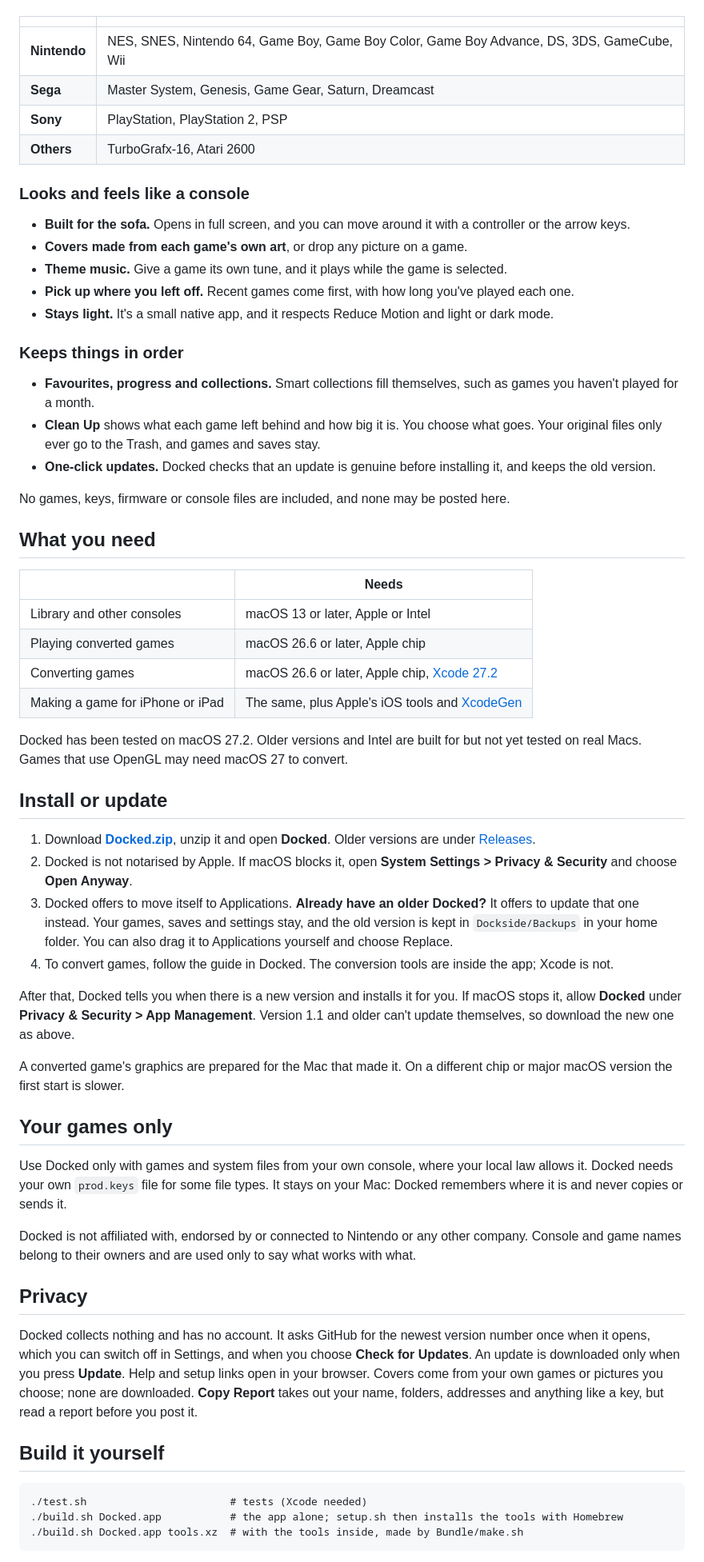
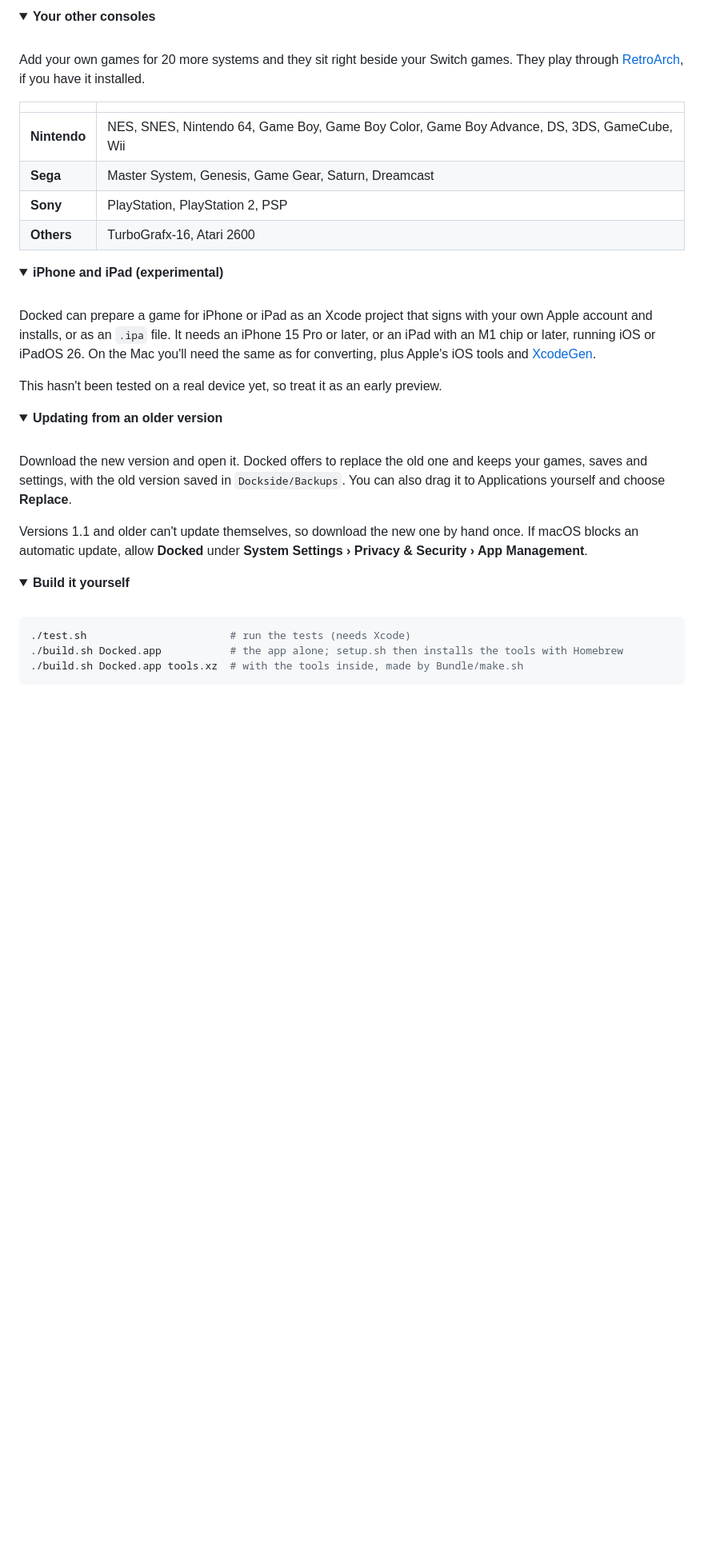
Before and after one commit to Tyrus707/docked, a Markdown page: README.md, the part around one of its changes. Shown at 80% size. GitHub-like rendering; folded sections open; blank space fills up the shorter version.

Commit message:
Rewrite the README to read like a homepage, with a hero banner
Co-Authored-By: Claude Opus 5.5 <noreply@anthropic.com>
Claude-Session: https://claude.ai/code/session_015UyxLvcmkbeNw37aahmqvv

````diff
--- a/README.md
+++ b/README.md
@@ -25,3 +86,11 @@ Add your own games for 20 more systems and they sit beside your Switch games. Th
+</details>
+
+<details>
+<summary><b>Your other consoles</b></summary>
+
+<br>
+
+Add your own games for 20 more systems and they sit right beside your Switch games. They play through [RetroArch](https://www.retroarch.com), if you have it installed.
 
 | | |
 |---|---|
@@ -30,58 +99,37 @@ Add your own games for 20 more systems and they sit beside your Switch games. Th
 | **Sony** | PlayStation, PlayStation 2, PSP |
 | **Others** | TurboGrafx-16, Atari 2600 |
 
-### Looks and feels like a console
+</details>
 
-- **Built for the sofa.** Opens in full screen, and you can move around it with a controller or the arrow keys.
-- **Covers made from each game's own art**, or drop any picture on a game.
-- **Theme music.** Give a game its own tune, and it plays while the game is selected.
-- **Pick up where you left off.** Recent games come first, with how long you've played each one.
-- **Stays light.** It's a small native app, and it respects Reduce Motion and light or dark mode.
+<details>
+<summary><b>iPhone and iPad (experimental)</b></summary>
 
-### Keeps things in order
+<br>
 
-- **Favourites, progress and collections.** Smart collections fill themselves, such as games you haven't played for a month.
-- **Clean Up** shows what each game left behind and how big it is. You choose what goes. Your original files only ever go to the Trash, and games and saves stay.
-- **One-click updates.** Docked checks that an update is genuine before installing it, and keeps the old version.
+Docked can prepare a game for iPhone or iPad as an Xcode project that signs with your own Apple account and installs, or as an `.ipa` file. It needs an iPhone 15 Pro or later, or an iPad with an M1 chip or later, running iOS or iPadOS 26. On the Mac you'll need the same as for converting, plus Apple's iOS tools and [XcodeGen](https://github.com/yonaskolb/XcodeGen).
 
-No games, keys, firmware or console files are included, and none may be posted here.
+This hasn't been tested on a real device yet, so treat it as an early preview.
 
-## What you need
+</details>
 
-| | Needs |
-|---|---|
-| Library and other consoles | macOS 13 or later, Apple or Intel |
-| Playing converted games | macOS 26.6 or later, Apple chip |
-| Converting games | macOS 26.6 or later, Apple chip, [Xcode 27.2](https://developer.apple.com/download/all/) |
-| Making a game for iPhone or iPad | The same, plus Apple's iOS tools and [XcodeGen](https://github.com/yonaskolb/XcodeGen) |
+<details>
+<summary><b>Updating from an older version</b></summary>
 
-Docked has been tested on macOS 27.2. Older versions and Intel are built for but not yet tested on real Macs. Games that use OpenGL may need macOS 27 to convert.
+<br>
 
-## Install or update
+Download the new version and open it. Docked offers to replace the old one and keeps your games, saves and settings, with the old version saved in `Dockside/Backups`. You can also drag it to Applications yourself and choose **Replace**.
 
-1. Download [**Docked.zip**](https://github.com/Tyrus707/docked/releases/latest/download/Docked.zip), unzip it and open **Docked**. Older versions are under [Releases](https://github.com/Tyrus707/docked/releases).
-2. Docked is not notarised by Apple. If macOS blocks it, open **System Settings > Privacy & Security** and choose **Open Anyway**.
-3. Docked offers to move itself to Applications. **Already have an older Docked?** It offers to update that one instead. Your games, saves and settings stay, and the old version is kept in `Dockside/Backups` in your home folder. You can also drag it to Applications yourself and choose Replace.
-4. To convert games, follow the guide in Docked. The conversion tools are inside the app; Xcode is not.
+Versions 1.1 and older can't update themselves, so download the new one by hand once. If macOS blocks an automatic update, allow **Docked** under **System Settings › Privacy & Security › App Management**.
 
-After that, Docked tells you when there is a new version and installs it for you. If macOS stops it, allow **Docked** under **Privacy & Security > App Management**. Version 1.1 and older can't update themselves, so download the new one as above.
+</details>
 
-A converted game's graphics are prepared for the Mac that made it. On a different chip or major macOS version the first start is slower.
+<details>
+<summary><b>Build it yourself</b></summary>
 
-## Your games only
+<br>
 
-Use Docked only with games and system files from your own console, where your local law allows it. Docked needs your own `prod.keys` file for some file types. It stays on your Mac: Docked remembers where it is and never copies or sends it.
-
-Docked is not affiliated with, endorsed by or connected to Nintendo or any other company. Console and game names belong to their owners and are used only to say what works with what.
-
-## Privacy
-
-Docked collects nothing and has no account. It asks GitHub for the newest version number once when it opens, which you can switch off in Settings, and when you choose **Check for Updates**. An update is downloaded only when you press **Update**. Help and setup links open in your browser. Covers come from your own games or pictures you choose; none are downloaded. **Copy Report** takes out your name, folders, addresses and anything like a key, but read a report before you post it.
-
-## Build it yourself
-
-```
-./test.sh                       # tests (Xcode needed)
+```sh
+./test.sh                       # run the tests (needs Xcode)
 ./build.sh Docked.app           # the app alone; setup.sh then installs the tools with Homebrew
 ./build.sh Docked.app tools.xz  # with the tools inside, made by Bundle/make.sh
 ```
````
Also changed, not shown: other parts of README.md (+91 -18 lines), Art/hero.png (added).
